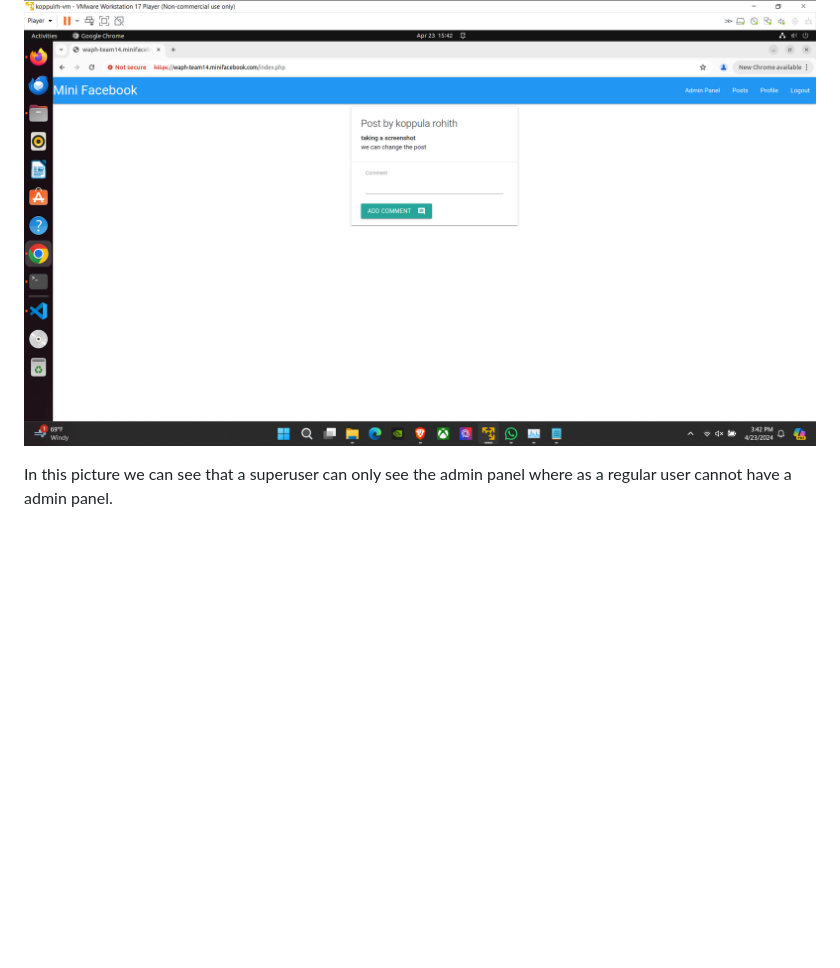
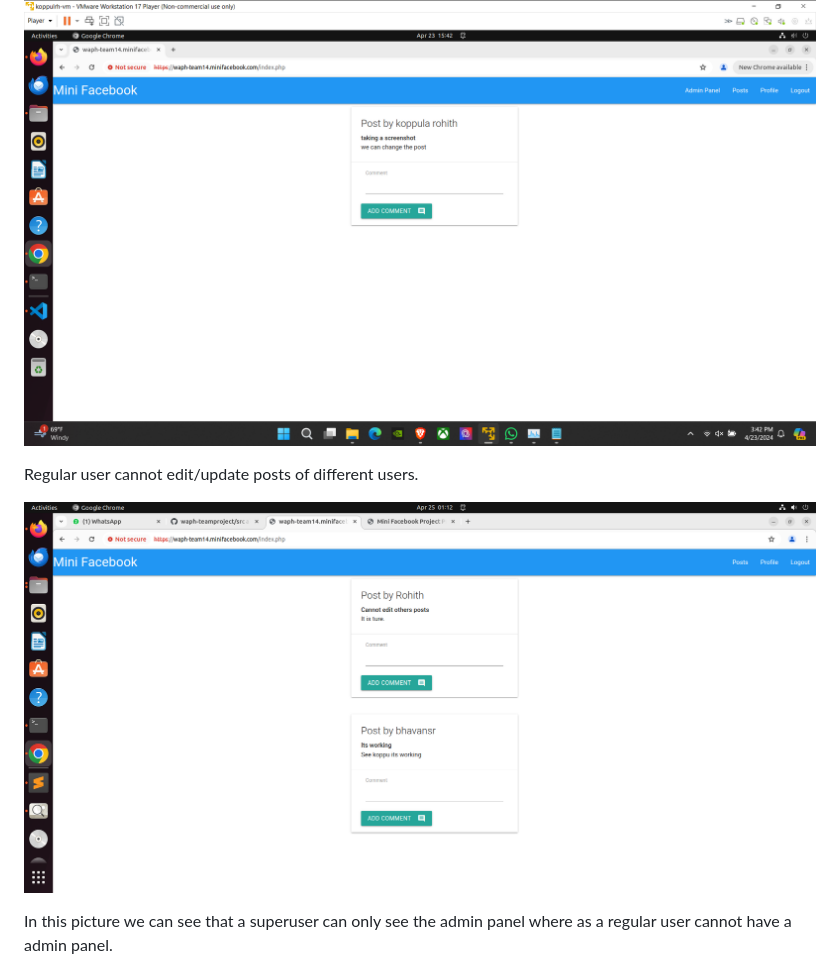
Before and after one commit to waph-team14/waph-teamproject, a Markdown page: README.md, the part around the change. GitHub-like rendering; pictures changed too: images/cannot.png (added); blank space fills up the shorter version.

```diff
--- a/README.md
+++ b/README.md
@@ -186,6 +186,10 @@ A disabled user cannot login successfully.
 Regular user cannot login as superuser since superuser is directly credentials are directly inserted into the database, where as normal user or need to go through the registration process.
 
 ![Regular user](images/super1.png)
+
+Regular user cannot edit/update posts of different users.
+
+![user](images/cannot.png)
 
 In this picture we can see that a superuser can only see the admin panel where as a regular user cannot have a admin panel.
 
```
Also changed, not shown: 1 other file.
